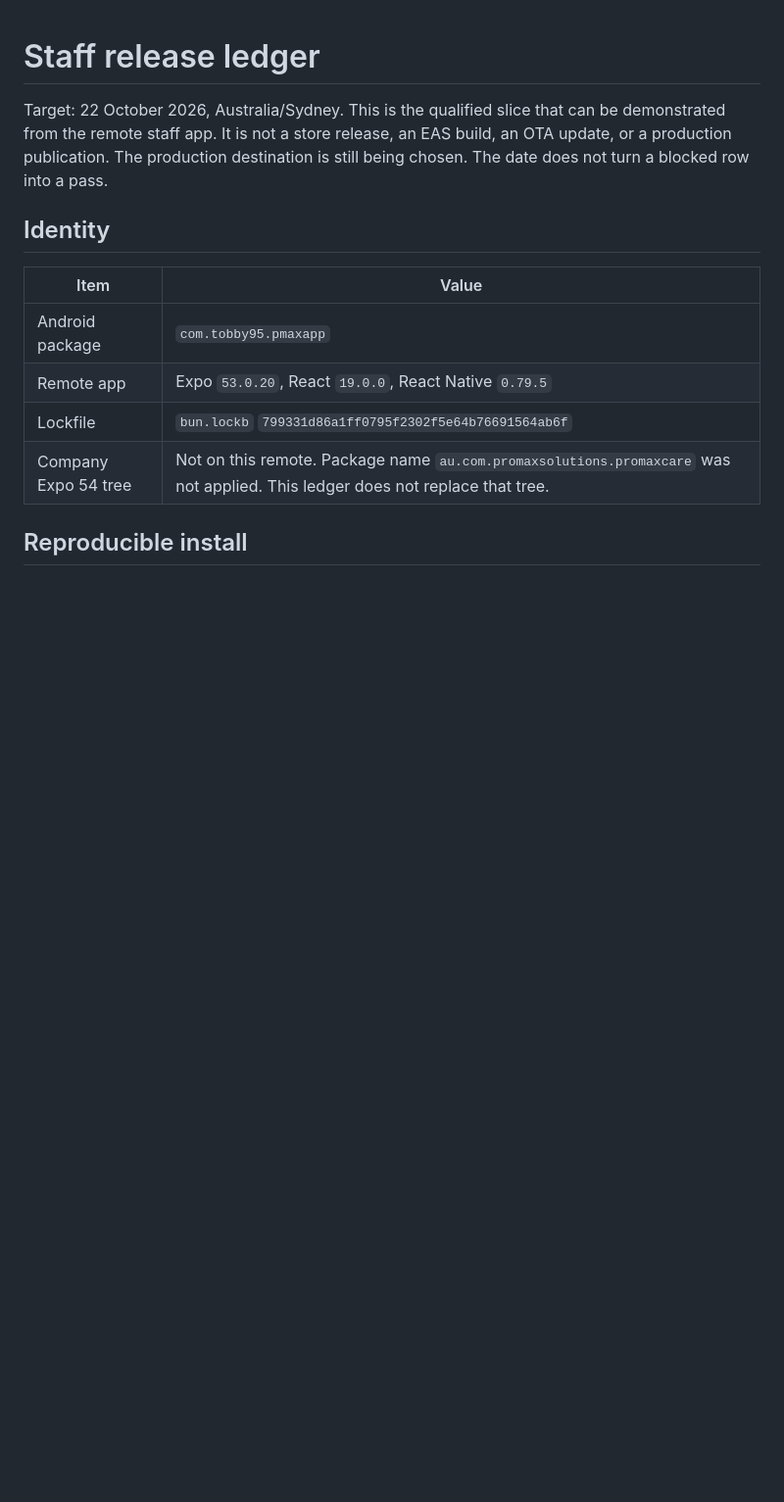
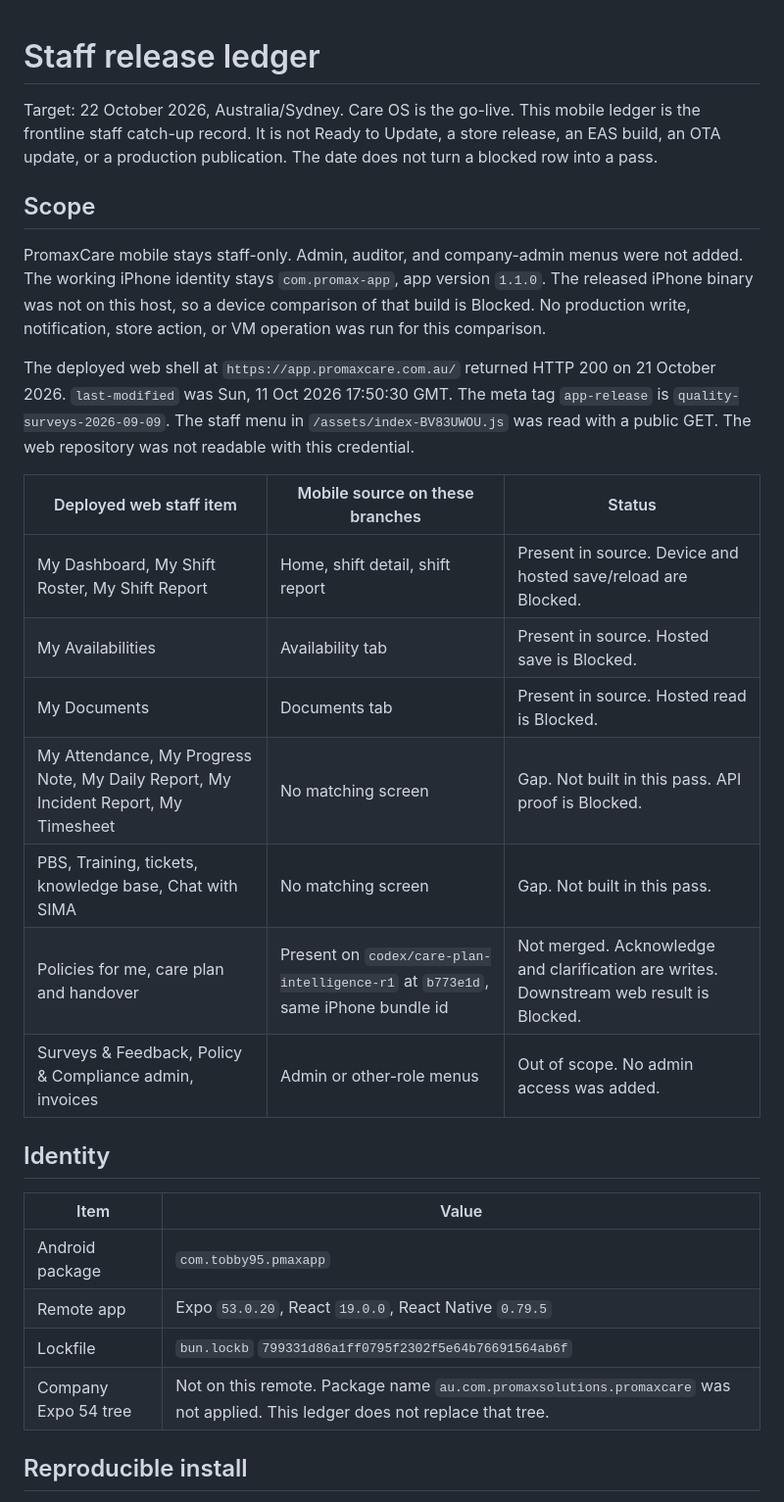
Before and after one commit to PMXsolutions/Promax-Mobile-App, a Markdown page: docs/release-ledger.md, the part around one of its changes. Shown at 98% size. Rendered like a GitHub page; blank space fills up the shorter version.

Commit message:
Record the staff web comparison and the sign-in retry fix.
Care OS is the 22 October go-live. Mobile stays staff-only and is not Ready to Update. The sign-in review of 07d266b is cited with follow-up 93414b4.

Co-authored-by: promaxsolutions <promaxsolutions@users.noreply.github.com>

```diff
--- a/docs/release-ledger.md
+++ b/docs/release-ledger.md
@@ -1,6 +1,22 @@
 # Staff release ledger
 
-Target: 22 October 2026, Australia/Sydney. This is the qualified slice that can be demonstrated from the remote staff app. It is not a store release, an EAS build, an OTA update, or a production publication. The production destination is still being chosen. The date does not turn a blocked row into a pass.
+Target: 22 October 2026, Australia/Sydney. Care OS is the go-live. This mobile ledger is the frontline staff catch-up record. It is not Ready to Update, a store release, an EAS build, an OTA update, or a production publication. The date does not turn a blocked row into a pass.
+
+## Scope
+
+PromaxCare mobile stays staff-only. Admin, auditor, and company-admin menus were not added. The working iPhone identity stays `com.promax-app`, app version `1.1.0`. The released iPhone binary was not on this host, so a device comparison of that build is Blocked. No production write, notification, store action, or VM operation was run for this comparison.
+
+The deployed web shell at `https://app.promaxcare.com.au/` returned HTTP 200 on 21 October 2026. `last-modified` was Sun, 11 Oct 2026 17:50:30 GMT. The meta tag `app-release` is `quality-surveys-2026-09-09`. The staff menu in `/assets/index-BV83UWOU.js` was read with a public GET. The web repository was not readable with this credential.
+
+| Deployed web staff item | Mobile source on these branches | Status |
+| --- | --- | --- |
+| My Dashboard, My Shift Roster, My Shift Report | Home, shift detail, shift report | Present in source. Device and hosted save/reload are Blocked. |
+| My Availabilities | Availability tab | Present in source. Hosted save is Blocked. |
+| My Documents | Documents tab | Present in source. Hosted read is Blocked. |
+| My Attendance, My Progress Note, My Daily Report, My Incident Report, My Timesheet | No matching screen | Gap. Not built in this pass. API proof is Blocked. |
+| PBS, Training, tickets, knowledge base, Chat with SIMA | No matching screen | Gap. Not built in this pass. |
+| Policies for me, care plan and handover | Present on `codex/care-plan-intelligence-r1` at `b773e1d`, same iPhone bundle id | Not merged. Acknowledge and clarification are writes. Downstream web result is Blocked. |
+| Surveys & Feedback, Policy & Compliance admin, invoices | Admin or other-role menus | Out of scope. No admin access was added. |
 
 ## Identity
 
```
Also changed, not shown: other parts of docs/release-ledger.md (+1 -1 lines), docs/staff-journey-matrix.md (+4 -2 lines).
